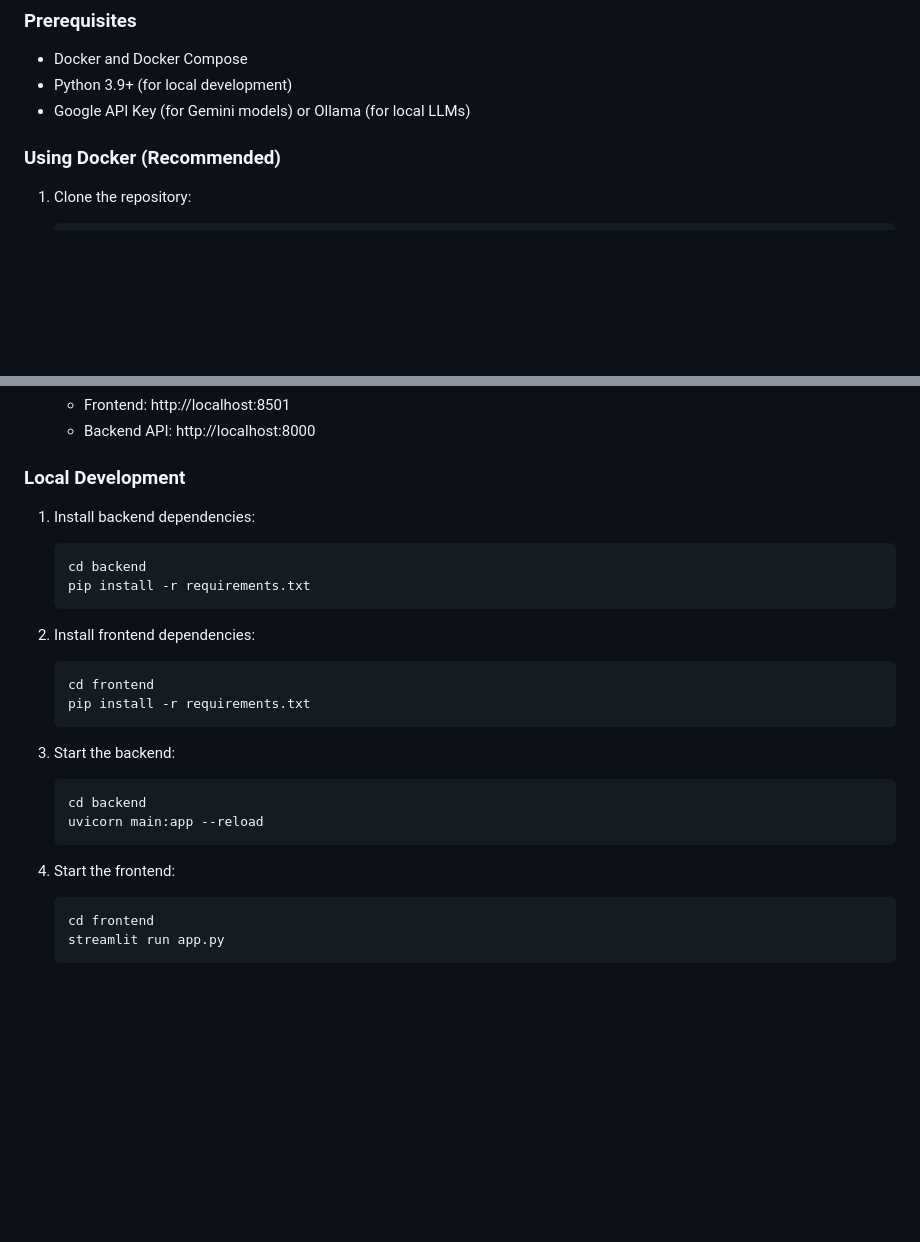
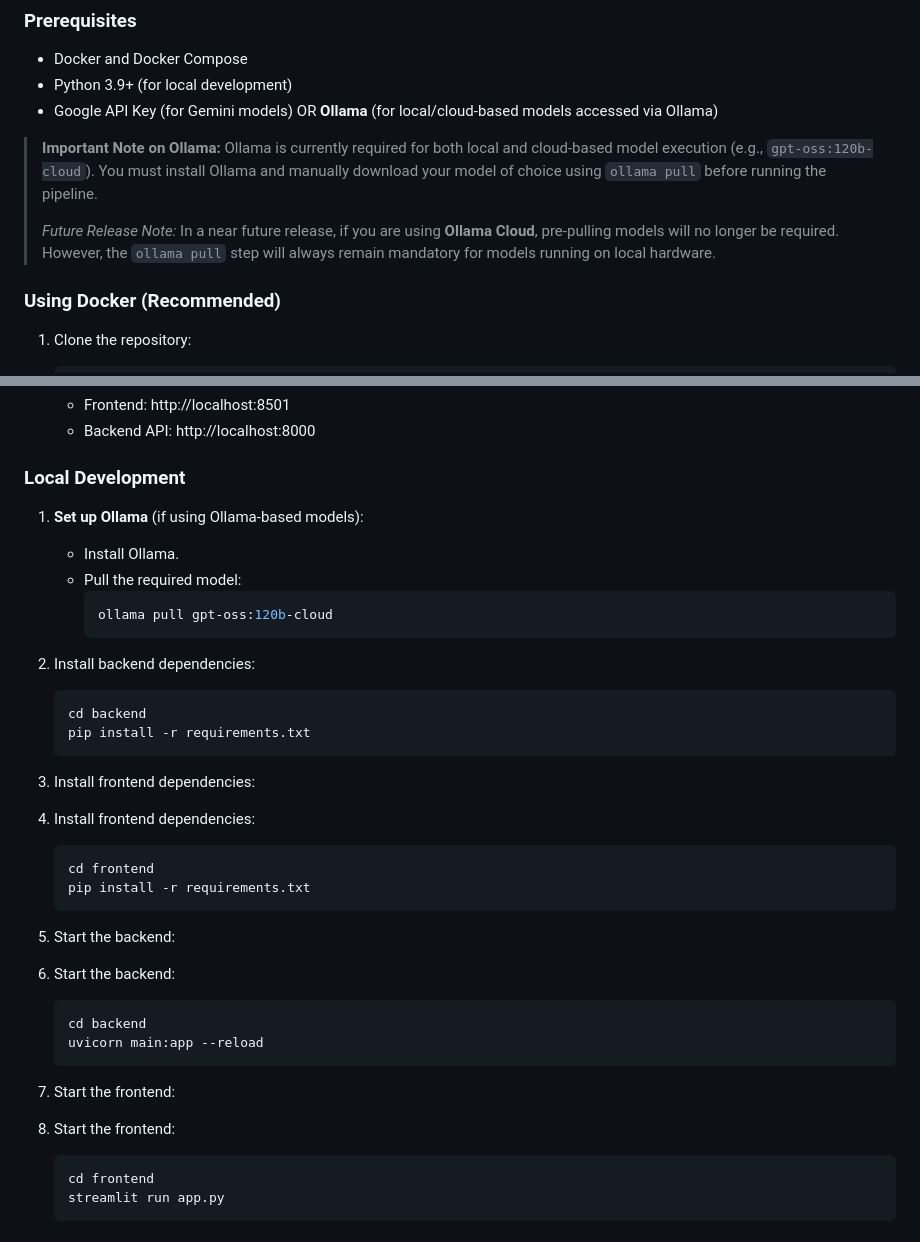
Before and after one commit to bmfmancini/data_forecasting_agent, a Markdown page: README.md, 2 parts joined by grey strips. GitHub-like rendering; blank space fills up the shorter version.

Commit message:
update installation instructions in README.md

````diff
--- a/README.md
+++ b/README.md
@@ -35,7 +35,12 @@ The system consists of five specialized agents working in sequence:
 
 - Docker and Docker Compose
 - Python 3.9+ (for local development)
-- Google API Key (for Gemini models) or Ollama (for local LLMs)
+- Google API Key (for Gemini models) OR **Ollama** (for local/cloud-based models accessed via Ollama)
+
+> **Important Note on Ollama:** Ollama is currently required for both local and cloud-based model execution (e.g., `gpt-oss:120b-cloud`). You must install Ollama and manually download your model of choice using `ollama pull` before running the pipeline.
+>
+> *Future Release Note:* In a near future release, if you are using **Ollama Cloud**, pre-pulling models will no longer be required. However, the `ollama pull` step will always remain mandatory for models running on local hardware.
+
 
 ### Using Docker (Recommended)
 
@@ -63,25 +68,35 @@ The system consists of five specialized agents working in sequence:
 
 ### Local Development
 
-1. Install backend dependencies:
+1. **Set up Ollama** (if using Ollama-based models):
+   - Install Ollama.
+   - Pull the required model:
+     ```bash
+     ollama pull gpt-oss:120b-cloud
+     ```
+
+2. Install backend dependencies:
    ```bash
    cd backend
    pip install -r requirements.txt
    ```
 
 2. Install frontend dependencies:
+3. Install frontend dependencies:
    ```bash
    cd frontend
    pip install -r requirements.txt
    ```
 
 3. Start the backend:
+4. Start the backend:
    ```bash
    cd backend
    uvicorn main:app --reload
    ```
 
 4. Start the frontend:
+5. Start the frontend:
    ```bash
    cd frontend
    streamlit run app.py
````
